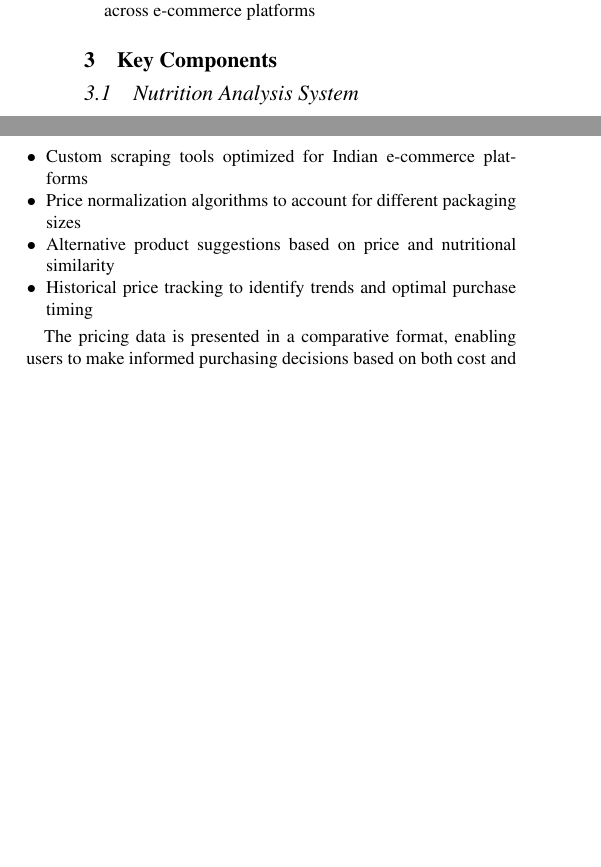
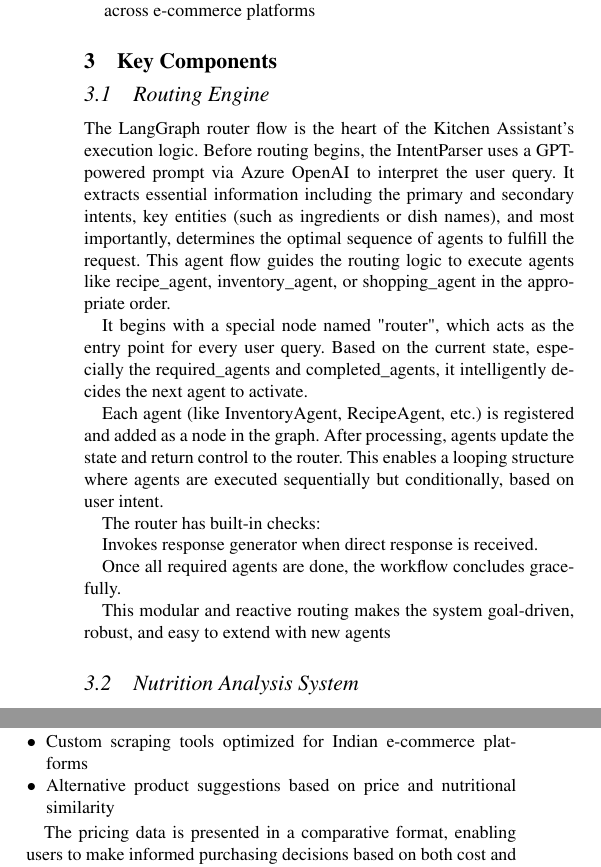
Before and after one commit to chandanraoiisc/masala-mamu-agent-ai, a LaTeX document (report/report.tex): two parts of the columns of page 2 of 6, joined at a grey line, cut so that both start at the same text, the shorter picture padded with empty space. The pictures show the PDF file report/report.pdf that the author committed with the source.

Commit message:
updated report sections and format

```diff
--- a/report/report.tex
+++ b/report/report.tex
@@ -163,6 +163,22 @@ The implementation leverages modern AI and web technologies:
 \end{itemize}
 
 \section{Key Components}
+
+\subsection{Routing Engine}
+
+The LangGraph router flow is the heart of the Kitchen Assistant's execution logic. Before routing begins, the IntentParser uses a GPT-powered prompt via Azure OpenAI to interpret the user query. It extracts essential information including the primary and secondary intents, key entities (such as ingredients or dish names), and most importantly, determines the optimal sequence of agents to fulfill the request. This agent flow guides the routing logic to execute agents like recipe\_agent, inventory\_agent, or shopping\_agent in the appropriate order.
+
+It begins with a special node named "router", which acts as the entry point for every user query. Based on the current state, especially the required\_agents and completed\_agents, it intelligently decides the next agent to activate.
+
+Each agent (like InventoryAgent, RecipeAgent, etc.) is registered and added as a node in the graph. After processing, agents update the state and return control to the router. This enables a looping structure where agents are executed sequentially but conditionally, based on user intent.
+
+The router has built-in checks:
+
+Invokes response generator when direct response is received.
+
+Once all required agents are done, the workflow concludes gracefully.
+
+This modular and reactive routing makes the system goal-driven, robust, and easy to extend with new agents
 
 \subsection{Nutrition Analysis System}
 
@@ -199,9 +215,7 @@ The price comparison engine uses web scraping techniques to gather real-time pri
 
 \begin{itemize}[noitemsep,topsep=0pt]
     \item Custom scraping tools optimized for Indian e-commerce platforms
-    \item Price normalization algorithms to account for different packaging sizes
     \item Alternative product suggestions based on price and nutritional similarity
-    \item Historical price tracking to identify trends and optimal purchase timing
 \end{itemize}
 
 The pricing data is presented in a comparative format, enabling users to make informed purchasing decisions based on both cost and nutritional value.
```
Also changed, not shown: report/report.pdf, report/report.tex (6 more changed lines), 3 other files.
